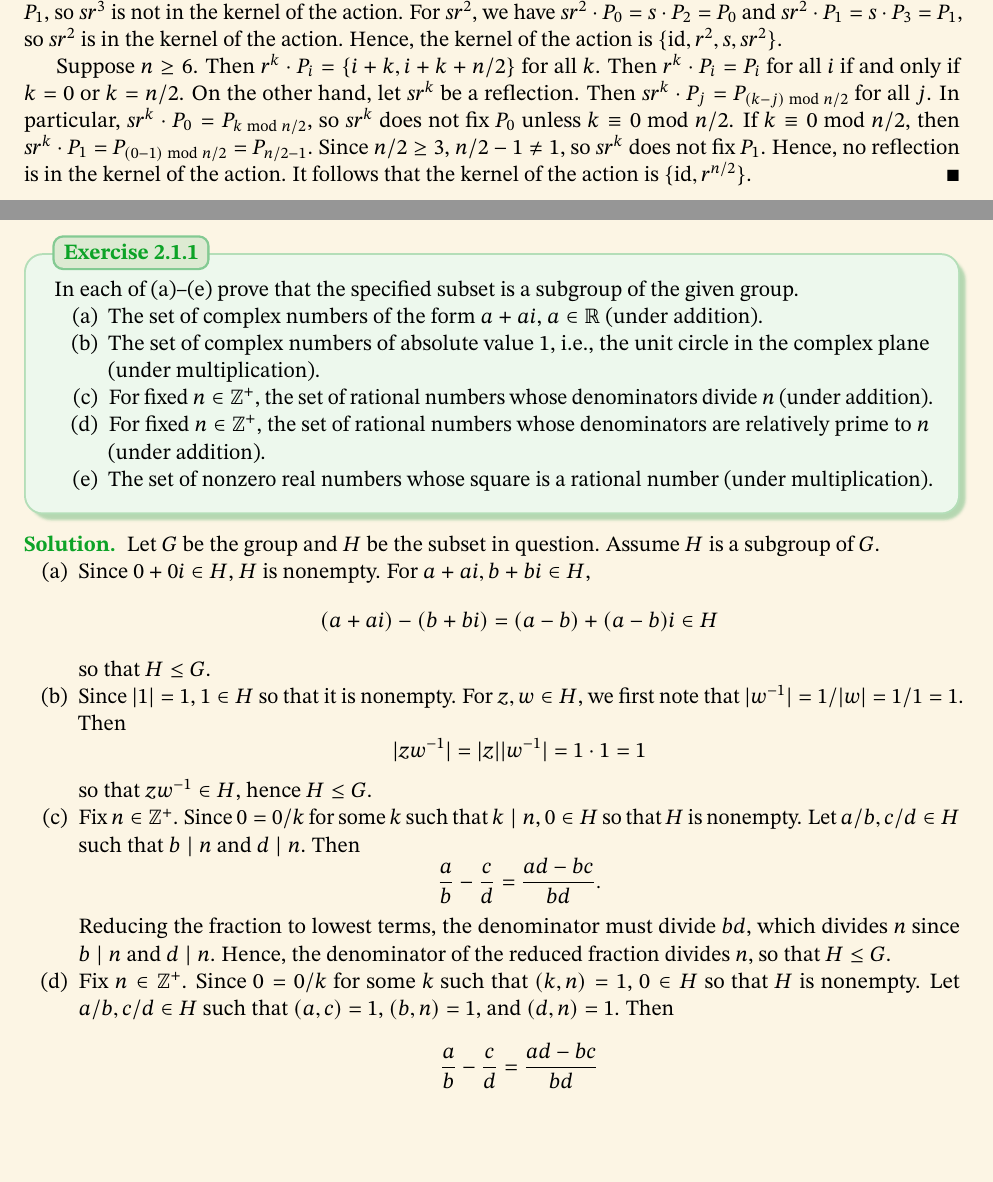
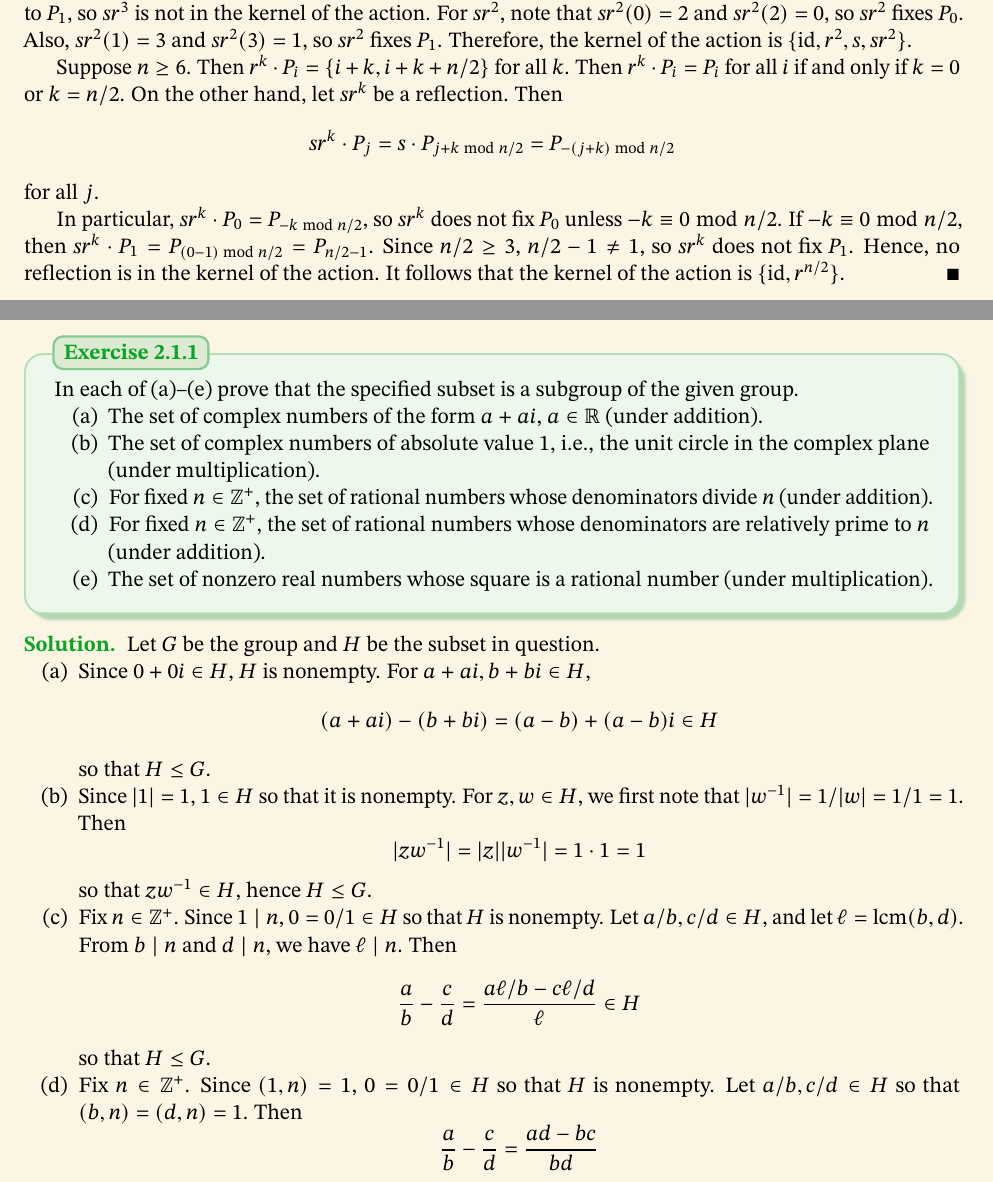
Before and after one commit to blanketism/Dummit-Foote, a LaTeX problem sheet (dummit_foote_exercises.tex, which reads exercises/chapter1/1-7.tex, exercises/chapter2/2-1.tex): two parts of pages 57 and 61 of 248, joined at a grey line, cut so that both start at the same text, the shorter picture padded with empty space. The pictures show the PDF file dummit_foote_exercises.pdf that the author committed with the source.

Commit message:
fix: chapters 1, 2, 3, 4, 5
1.1.6, 1.7.12
2.1.1, 2.1.2
3.3.8
4.5.28
5.4.9, 5.4.12

```diff
--- a/exercises/chapter1/1-7.tex
+++ b/exercises/chapter1/1-7.tex
@@ -263,10 +263,10 @@
     Moreover, the reflection $s$ fixes both $P_0$ and $P_1$, so $s$ is in the kernel of the action.
     The reflection $sr$ maps $P_0$ to $P_1$, so $sr$ is not in the kernel of the action.
     The calculation is similar for $sr^3$, which maps $P_0$ to $P_1$, so $sr^3$ is not in the kernel of the action.
-    For $sr^2$, we have $sr^2 \cdot P_0 = s \cdot P_2 = P_0$ and $sr^2 \cdot P_1 = s \cdot P_3 = P_1$, so $sr^2$ is in the kernel of the action.
-    Hence, the kernel of the action is $\set{\id, r^2, s, sr^2}$.
+    For $sr^2$, note that $sr^2(0) = 2$ and $sr^2(2) = 0$, so $sr^2$ fixes $P_0$.
+    Also, $sr^2(1) = 3$ and $sr^2(3) = 1$, so $sr^2$ fixes $P_1$.
+    Therefore, the kernel of the action is $\set{\id, r^2, s, sr^2}$.
 
     Suppose $n \geq 6$.
     Then $r^k \cdot P_i = \set{i + k, i + k + n/2}$ for all $k$.
     Then $r^k \cdot P_i = P_i$ for all $i$ if and only if $k = 0$ or $k = n/2$.
-    On the other hand, let $sr^k$ be a reflection. Then $sr^k \cdot P_j = P_{(k - j) \bmod n/2}$ for all $j$.
@@ -275,3 +275,9 @@
+        sr^k \cdot P_j = s \cdot P_{j + k \bmod n/2} = P_{-(j + k) \bmod n/2}
+    \]
+    for all $j$.
+
+    In particular, $sr^k \cdot P_0 = P_{-k \bmod n/2}$, so $sr^k$ does not fix $P_0$ unless $-k \equiv 0 \bmod n/2$.
+    If $-k \equiv 0 \bmod n/2$, then $sr^k \cdot P_1 = P_{(0 - 1) \bmod n/2} = P_{n/2 - 1}$.
     Since $n/2 \geq 3$, $n/2 - 1 \neq 1$, so $sr^k$ does not fix $P_1$.
     Hence, no reflection is in the kernel of the action.
     It follows that the kernel of the action is $\set{\id, r^{n/2}}$.
--- a/exercises/chapter2/2-1.tex
+++ b/exercises/chapter2/2-1.tex
@@ -14,7 +14,7 @@
 \end{exercise}
 
 \begin{sol}
-    Let $G$ be the group and $H$ be the subset in question. Assume $H$ is a subgroup of $G$.
+    Let $G$ be the group and $H$ be the subset in question.
     \begin{subexercises}
         \item Since $0 + 0i \in H$, $H$ is nonempty.
         For $a + ai, b + bi \in H$,
@@ -30,17 +30,17 @@
         \]
         so that $zw\inv \in H$, hence $H \leq G$.
         \item Fix $n \in \zp$.
-        Since $0 = 0/k$ for some $k$ such that $k \mid n$, $0 \in H$ so that $H$ is nonempty.
-        Let $a/b, c/d \in H$ such that $b \mid n$ and $d \mid n$.
+        Since $1 \mid n$, $0 = 0/1 \in H$ so that $H$ is nonempty.
+        Let $a/b, c/d \in H$, and let $\ell = \lcm(b, d)$.
+        From $b \mid n$ and $d \mid n$, we have $\ell \mid n$.
         Then
         \[
-            \frac ab - \frac cd = \frac{ad - bc}{bd}.
+            \frac ab - \frac cd = \frac{a\ell/b - c\ell/d}{\ell} \in H
         \]
-        Reducing the fraction to lowest terms, the denominator must divide $bd$, which divides $n$ since $b \mid n$ and $d \mid n$.
-        Hence, the denominator of the reduced fraction divides $n$, so that $H \leq G$.
+        so that $H \leq G$.
         \item Fix $n \in \zp$.
-        Since $0 = 0/k$ for some $k$ such that $(k, n) = 1$, $0 \in H$ so that $H$ is nonempty.
-        Let $a/b, c/d \in H$ such that $(a, c) = 1$, $(b, n) = 1$, and $(d, n) = 1$.
+        Since $(1, n) = 1$, $0 = 0/1 \in H$ so that $H$ is nonempty.
+        Let $a/b, c/d \in H$ so that $(b, n) = (d, n) = 1$.
         Then
         \[
         	\frac ab - \frac cd = \frac{ad - bc}{bd}
@@ -70,7 +70,7 @@
 \end{exercise}
 
 \begin{sol}
-    Let $G$ be the group and $H$ be the subset in question.
+    Let $G$ be the group and $H$ be the subset in question. Assume that $H \leq G$.
     \begin{subexercises}
         \item For $n = 3$, then $\cyc{1 2}, \cyc{1 3} \in H$, but $\cyc{1 2}\cyc{1 3} = \cyc{1 3 2} \notin H$.
         \item For $n = 3$, then $s, sr \in H$, but $s(sr) = r \notin H$.
```
Also changed, not shown: dummit_foote_exercises.tex (+2 -2 lines), exercises/chapter1/1-1.tex (+3 -3 lines), exercises/chapter3/3-3.tex (+2 -2 lines), exercises/chapter4/4-5.tex (+1 -1 lines), exercises/chapter5/5-1.tex (+2 -2 lines), exercises/chapter5/5-4.tex (+4 -4 lines), dummit_foote_exercises.pdf, exercises/chapter1/1-7.tex (8 more changed lines), exercises/chapter2/2-1.tex (2 more changed lines).
